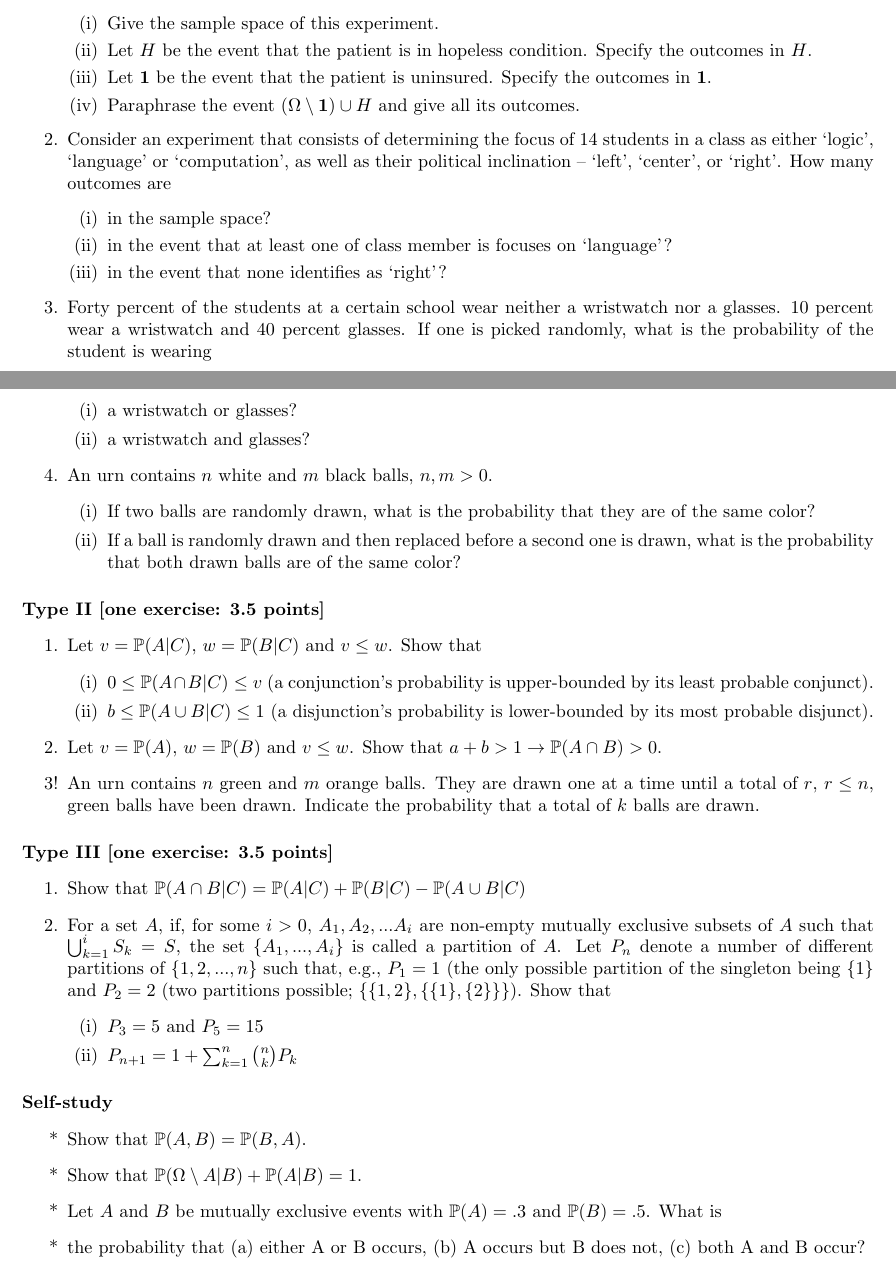
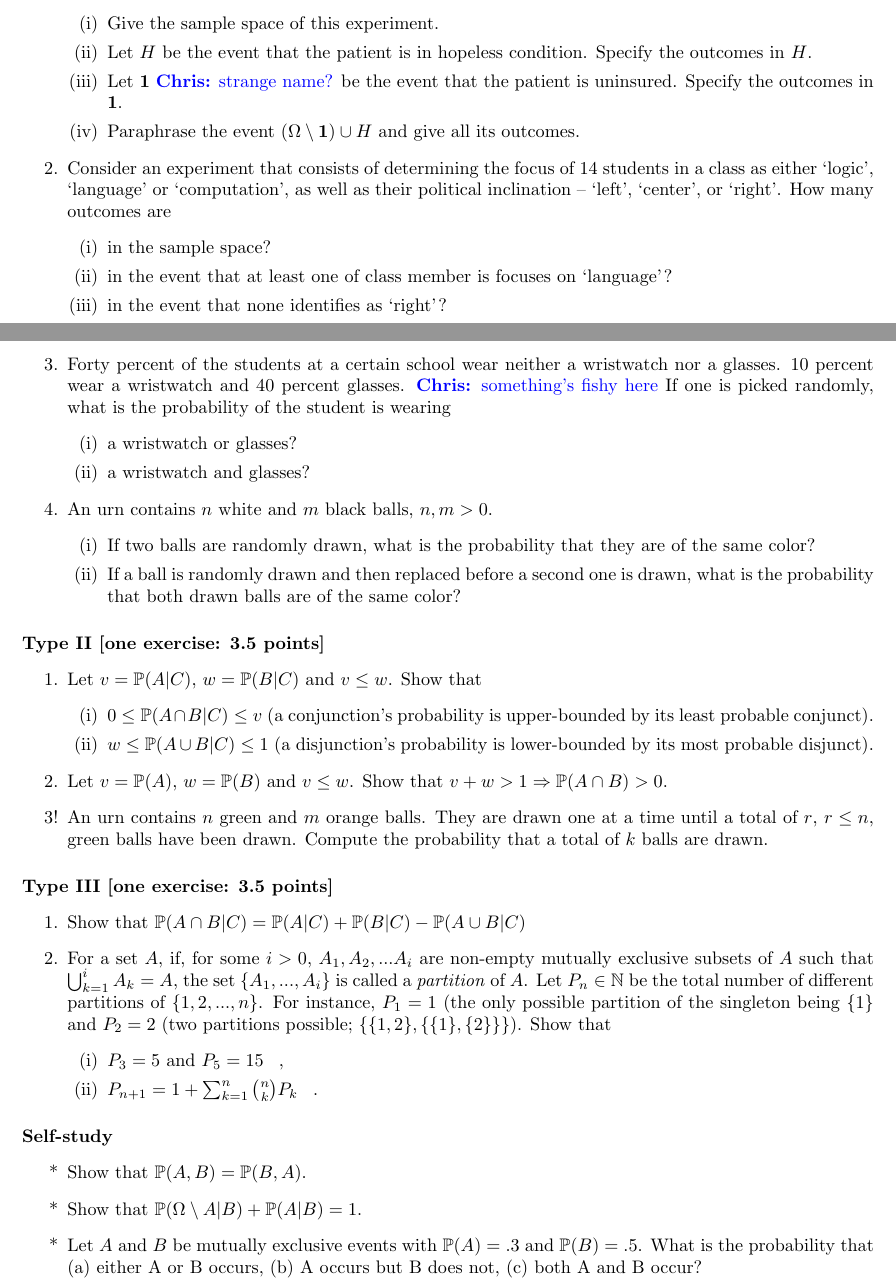
Before and after one commit to Cibiba/BasicProbability.github.io, a LaTeX problem sheet (Homework/Theory/theory_assignment2.tex): two parts of pages 1 and 2 of 2, joined at a grey line, cut so that both start at the same text. Compiled offline with pdfLaTeX.

Commit message:
little changes to theory2

```diff
--- a/Homework/Theory/theory_assignment2.tex
+++ b/Homework/Theory/theory_assignment2.tex
@@ -1,18 +1,25 @@
-	\documentclass{article}
+\documentclass{article}
 
 \usepackage{amsmath}
 \usepackage{amssymb}
 \usepackage{calc}
 \usepackage{fullpage}
 \usepackage{hyperref}
+\hypersetup{colorlinks=true, urlcolor=blue, breaklinks=true}
 
 %\newcommand{\prop}[1]{\lbrack \! \lbrack #1 \rbrack \! \rbrack}
+
+\newcommand{\philip}[1]{ \textcolor{red}{\textbf{Philip:} #1}}
+\newcommand{\chris}[1]{ \textcolor{blue}{\textbf{Chris:} #1}}
+
 
 \title{Theory Assignment 2 -- Basic Probability, Computing and Statistics\\[2mm]
 \large{Fall 2015, Master of Logic, University of Amsterdam}}
 
 \author{}
 \date{Submission deadline: Monday, September 14th, 2015, 9 a.m.}
+
+
 
 \begin{document}
 \maketitle
@@ -35,7 +42,7 @@ If you have any question about the homework or if you need help, do not hesitate
 \item A hospital registers patients according to whether they have insurance (registered as $1$ if insured and $0$ if not), as well as according to their condition, rated as good, fair, or hopeless (registered as $g, f,$ and  $h$, respectively). Consider an experiment that consists of registering such a patient. \begin{itemize}
 		\item[(i)] Give the sample space of this experiment.
 		\item[(ii)] Let $H$ be the event that the patient is in hopeless condition. Specify the outcomes in $H$.
-		\item[(iii)] Let {\bf 1} be the event that the patient is uninsured. Specify the outcomes in {\bf 1}.
+		\item[(iii)] Let {\bf 1}\chris{strange name?} be the event that the patient is uninsured. Specify the outcomes in {\bf 1}.
 		\item[(iv)] Paraphrase the event $(\Omega \setminus {{\bf 1}}) \cup H$ and give all its outcomes.
 		\end{itemize}
 	\item Consider an experiment that consists of determining the focus of 14 students in a class as either `logic', `language' or `computation', as well as their political inclination -- `left', `center', or `right'. How many outcomes are
@@ -44,7 +51,7 @@ If you have any question about the homework or if you need help, do not hesitate
 	\item[(ii)] in the event that at least one of class member is focuses on `language'?
 	\item[(iii)] in the event that none identifies as `right'?
 \end{itemize}
-\item Forty percent of the students at a certain school wear neither a wristwatch nor a glasses. 10 percent wear a wristwatch and 40 percent glasses. If one is picked randomly, what is the probability of the student is wearing
+\item Forty percent of the students at a certain school wear neither a wristwatch nor a glasses. 10 percent wear a wristwatch and 40 percent glasses.\chris{something's fishy here} If one is picked randomly, what is the probability of the student is wearing
 	\begin{itemize}
 		\item[(i)] a wristwatch or glasses?
 		\item[(ii)] a wristwatch and glasses?
@@ -63,10 +70,10 @@ If you have any question about the homework or if you need help, do not hesitate
 \begin{enumerate}
 	\item Let $v = \mathbb{P}(A|C)$, $w = \mathbb{P}(B|C)$ and $v \leq w$. Show that
 	\begin{itemize}
-		\item [(i)] $0 \leq \mathbb{P}(A \cap B|C) \leq v$ (a conjunction's probability is upper-bounded by its least probable conjunct).	 \item[(ii)] $b \leq \mathbb{P}(A \cup B|C) \leq 1$ (a disjunction's probability is lower-bounded by its most probable disjunct).
+		\item [(i)] $0 \leq \mathbb{P}(A \cap B|C) \leq v$ (a conjunction's probability is upper-bounded by its least probable conjunct).	 \item[(ii)] $w \leq \mathbb{P}(A \cup B|C) \leq 1$ (a disjunction's probability is lower-bounded by its most probable disjunct).
 	\end{itemize}
-\item Let $v = \mathbb{P}(A)$, $w = \mathbb{P}(B)$ and $v \leq w$. Show that $a + b > 1 \rightarrow \mathbb{P}(A \cap B) > 0$.
-\item[3!] An urn contains $n$ green and $m$ orange balls. They are drawn one at a time until a total of $r$, $r \leq n$, green balls have been drawn. Indicate the probability that a total of $k$ balls are drawn.
+\item Let $v = \mathbb{P}(A)$, $w = \mathbb{P}(B)$ and $v \leq w$. Show that $v + w > 1 \Rightarrow \mathbb{P}(A \cap B) > 0$.
+\item[3!] An urn contains $n$ green and $m$ orange balls. They are drawn one at a time until a total of $r$, $r \leq n$, green balls have been drawn. Compute the probability that a total of $k$ balls are drawn.
 
 %		\item[(ii)] $a + b < 1 \rightarrow \mathbb{P}(A \cup B) \leq 1$.
 \end{enumerate}
@@ -76,10 +83,10 @@ If you have any question about the homework or if you need help, do not hesitate
 \paragraph{Type III [one exercise: 3.5 points]}
 \begin{enumerate}
 	\item Show that $\mathbb{P}(A \cap B|C) = \mathbb{P}(A|C) + \mathbb{P}(B|C) - \mathbb{P}(A \cup B|C)$ %using only the fact that for any event $E \in \mathcal{A}$  $\mathbb{P}(E) + \mathbb{P}(\bar{E}) = 1$\footnote{Also called the {\em sum rule}, cp. Definition 2.2.} and Definition 2.5 (conditional probability).
-\item For a set $A$, if, for some $i > 0$, $A_1, A_2, ... A_i$ are non-empty mutually exclusive subsets of $A$ such that $\bigcup_{k=1}^{i}S_k = S$, the set $\{A_1, ..., A_i\}$ is called a partition of $A$. Let $P_n$ denote a number of different partitions of $\{1,2,...,n\}$ such that, e.g., $P_1 = 1$ (the only possible partition of the singleton being $\{1\}$ and $P_2 = 2$ (two partitions possible; $\{\{1,2\}, \{\{1\},\{2\}\}\}$). Show that
+\item For a set $A$, if, for some $i > 0$, $A_1, A_2, ... A_i$ are non-empty mutually exclusive subsets of $A$ such that $\bigcup_{k=1}^{i}A_k = A$, the set $\{A_1, ..., A_i\}$ is called a \emph{partition} of $A$. Let $P_n \in \mathbb{N}$ be the total number of different partitions of $\{1,2,...,n\}$. For instance, $P_1 = 1$ (the only possible partition of the singleton being $\{1\}$ and $P_2 = 2$ (two partitions possible; $\{\{1,2\}, \{\{1\},\{2\}\}\}$). Show that
 	\begin{itemize}
-		\item[(i)] $P_3 = 5$ and $P_5 = 15$
-		\item[(ii)] $P_{n+1} = 1 + \sum_{k=1}^n \binom{n}{k}P_k$
+		\item[(i)] $P_3 = 5$ and $P_5 = 15$ \, ,
+		\item[(ii)] $P_{n+1} = 1 + \sum_{k=1}^n \binom{n}{k}P_k$ \, .
 	\end{itemize}
 
 \end{enumerate}
@@ -90,8 +97,7 @@ If you have any question about the homework or if you need help, do not hesitate
 \begin{enumerate}
 \item[*] Show that $\mathbb{P}(A,B) = \mathbb{P}(B,A)$.
 \item[*] Show that $\mathbb{P}(\Omega \setminus A|B) + \mathbb{P}(A|B) = 1$.
-\item[*] Let $A$ and $B$ be mutually exclusive events with $\mathbb{P}(A) = .3$ and $\mathbb{P}(B) = .5$. What is
-\item[*]the probability that (a) either A or B occurs, (b) A occurs but B does not, (c) both A and B occur?
+\item[*] Let $A$ and $B$ be mutually exclusive events with $\mathbb{P}(A) = .3$ and $\mathbb{P}(B) = .5$. What is the probability that (a) either A or B occurs, (b) A occurs but B does not, (c) both A and B occur?
 \end{enumerate}
 
 \end{document}
```
